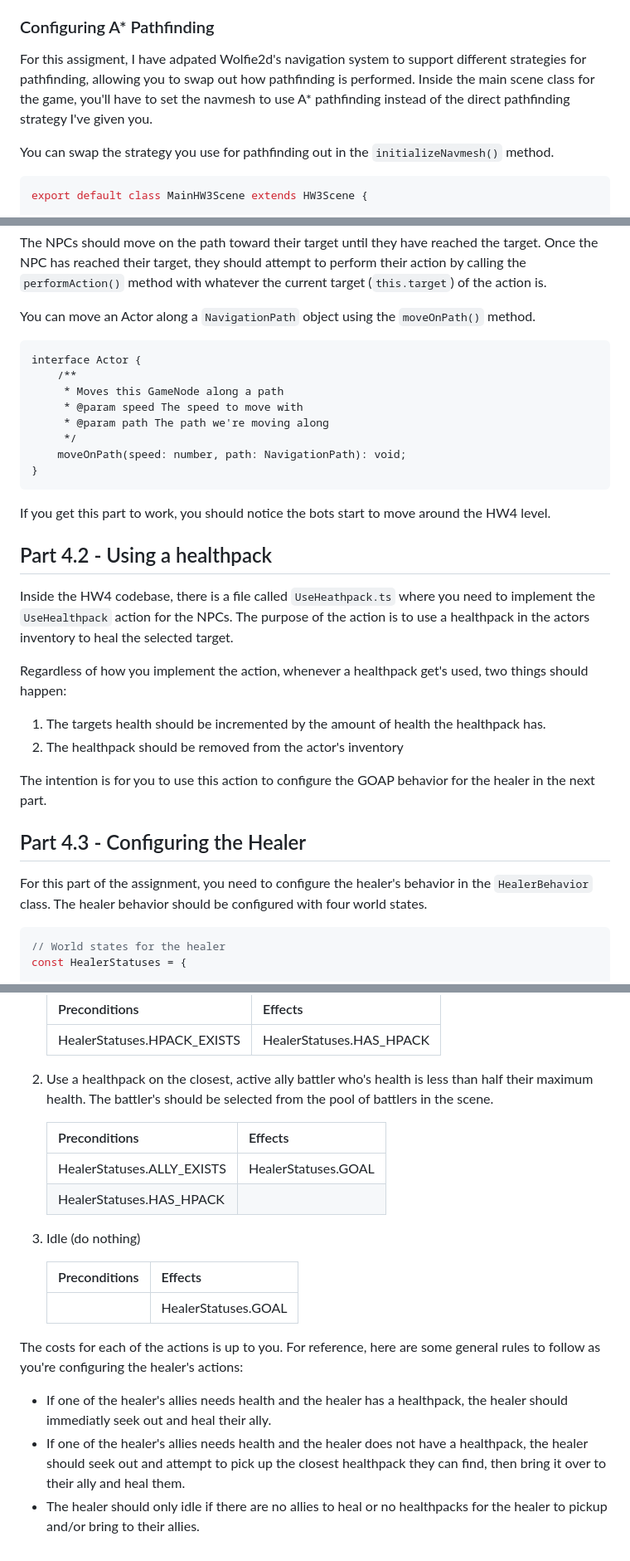
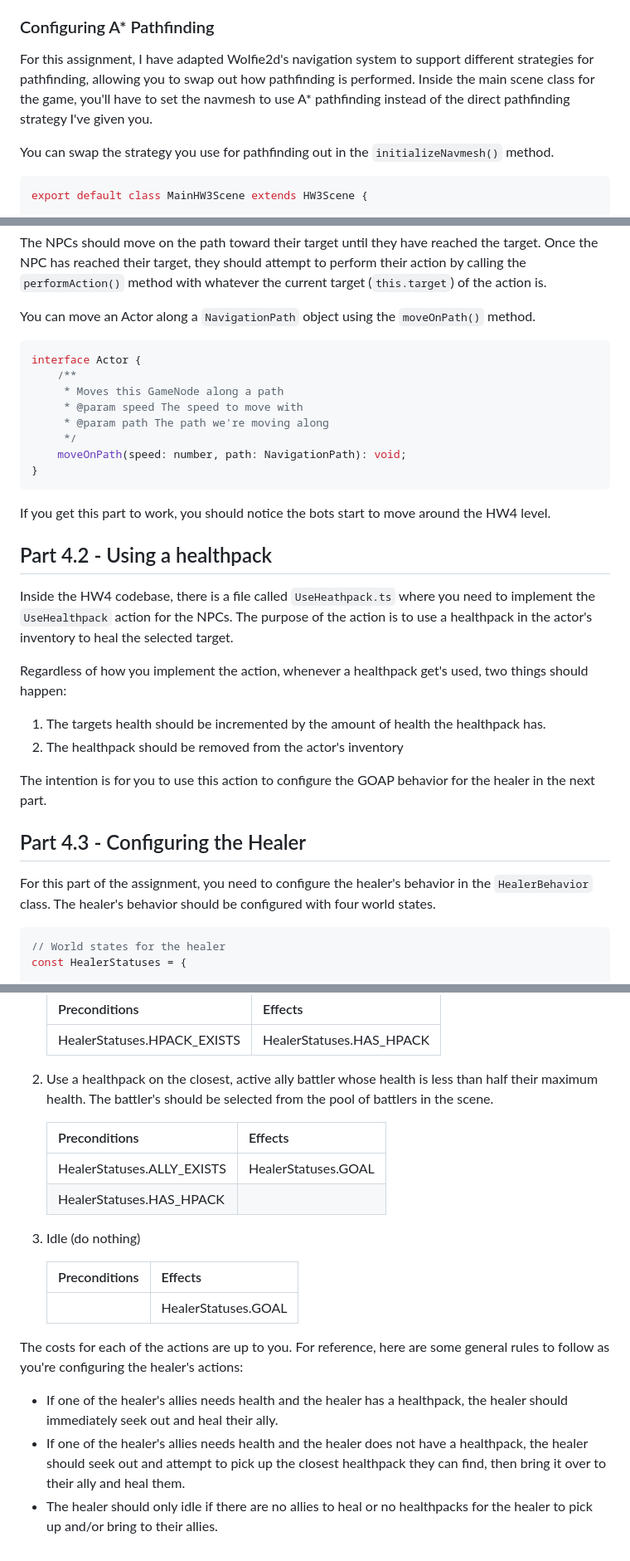
Before and after one commit to WolfieEngine/CSE380-HW4-S24-SOLUTION, a Markdown page: README.md, 3 parts joined by grey strips. Shown: that part at 83% size. Drawn GitHub-style.

Commit message:
Update README.md
Fixed some typos with the doc.

````diff
--- a/README.md
+++ b/README.md
@@ -146,7 +148,7 @@ export default class AstarStrategy extends NavPathStrat {
 In Wolfie2d, the current pathfinding system uses a `NavigationPath` object that wraps around a stack of positions. Every time the actor/AI gets close to the position at the top of the navigation path stack, the position gets popped from the stack and the AI will then start moving toward the next position.
 
 ### Configuring A* Pathfinding
-For this assigment, I have adpated Wolfie2d's navigation system to support different strategies for pathfinding, allowing you to swap out how pathfinding is performed. Inside the main scene class for the game, you'll have to set the navmesh to use A* pathfinding instead of the direct pathfinding strategy I've given you.
+For this assignment, I have adapted Wolfie2d's navigation system to support different strategies for pathfinding, allowing you to swap out how pathfinding is performed. Inside the main scene class for the game, you'll have to set the navmesh to use A* pathfinding instead of the direct pathfinding strategy I've given you.
 
 You can swap the strategy you use for pathfinding out in the `initializeNavmesh()` method.
 
@@ -202,7 +203,7 @@ export default abstract class NPCAction extends GoapAction {
 The NPCs should move on the path toward their target until they have reached the target. Once the NPC has reached their target, they should attempt to perform their action by calling the `performAction()` method with whatever the current target (`this.target`) of the action is.
 
 You can move an Actor along a `NavigationPath` object using the `moveOnPath()` method.
-```
+```typescript
 interface Actor {
     /**
      * Moves this GameNode along a path
@@ -215,7 +216,7 @@ interface Actor {
 If you get this part to work, you should notice the bots start to move around the HW4 level.
 
 ## Part 4.2 - Using a healthpack
-Inside the HW4 codebase, there is a file called `UseHeathpack.ts` where you need to implement the `UseHealthpack` action for the NPCs. The purpose of the action is to use a healthpack in the actors inventory to heal the selected target.
+Inside the HW4 codebase, there is a file called `UseHeathpack.ts` where you need to implement the `UseHealthpack` action for the NPCs. The purpose of the action is to use a healthpack in the actor's inventory to heal the selected target.
 
 Regardless of how you implement the action, whenever a healthpack get's used, two things should happen:
 
@@ -225,7 +226,7 @@ Regardless of how you implement the action, whenever a healthpack get's used, tw
 The intention is for you to use this action to configure the GOAP behavior for the healer in the next part.
 
 ## Part 4.3 - Configuring the Healer
-For this part of the assignment, you need to configure the healer's behavior in the `HealerBehavior` class. The healer behavior should be configured with four world states.
+For this part of the assignment, you need to configure the healer's behavior in the `HealerBehavior` class. The healer's behavior should be configured with four world states.
 
 ```typescript
 // World states for the healer
@@ -254,7 +255,7 @@ Additionally, the healer's behavior should be configured with three actions that
     | ----------------------------| ------- |
     | HealerStatuses.HPACK_EXISTS | HealerStatuses.HAS_HPACK |
 
-2. Use a healthpack on the closest, active ally battler who's health is less than half their maximum health. The battler's should be selected from the pool of battlers in the scene.
+2. Use a healthpack on the closest, active ally battler whose health is less than half their maximum health. The battler's should be selected from the pool of battlers in the scene.
 
     | Preconditions               | Effects |
     | ----------------------------| ------------------- |
@@ -267,8 +268,8 @@ Additionally, the healer's behavior should be configured with three actions that
     | ------------- | ------------------- |
     |               | HealerStatuses.GOAL |
 
-The costs for each of the actions is up to you. For reference, here are some general rules to follow as you're configuring the healer's actions:
+The costs for each of the actions are up to you. For reference, here are some general rules to follow as you're configuring the healer's actions:
 
-- If one of the healer's allies needs health and the healer has a healthpack, the healer should immediatly seek out and heal their ally.
+- If one of the healer's allies needs health and the healer has a healthpack, the healer should immediately seek out and heal their ally.
 - If one of the healer's allies needs health and the healer does not have a healthpack, the healer should seek out and attempt to pick up the closest healthpack they can find, then bring it over to their ally and heal them.
-- The healer should only idle if there are no allies to heal or no healthpacks for the healer to pickup and/or bring to their allies.
+- The healer should only idle if there are no allies to heal or no healthpacks for the healer to pick up and/or bring to their allies.
````
Also changed, not shown: other parts of README.md (+3 -2 lines).
